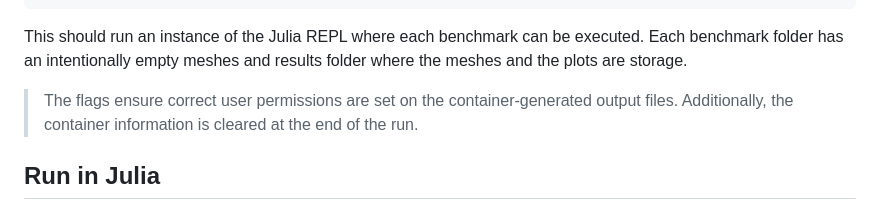
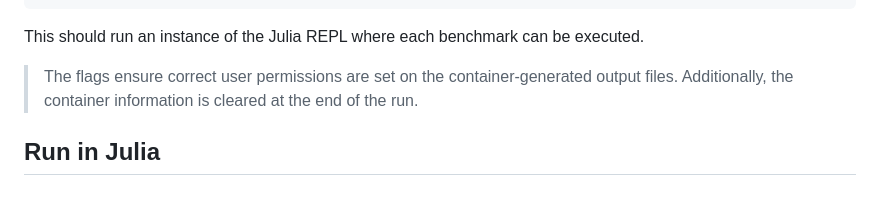
Before and after one commit to ashwin-nayak/pressure-projections, a Markdown page: README.md, the part around one of its changes. Rendered like a GitHub page.

Commit message:
fix link and rm empty folders comment

````diff
--- a/README.md
+++ b/README.md
@@ -97,7 +97,6 @@ docker run --rm \
 ```
 
 This should run an instance of the Julia REPL where each benchmark can be executed.
-Each benchmark folder has an intentionally empty meshes and results folder where the meshes and the plots are storage.
 
 > The flags ensure correct user permissions are set on the container-generated output files. Additionally, the container information is cleared at the end of the run.
 
````
Also changed, not shown: other parts of README.md (+1 -1 lines).
